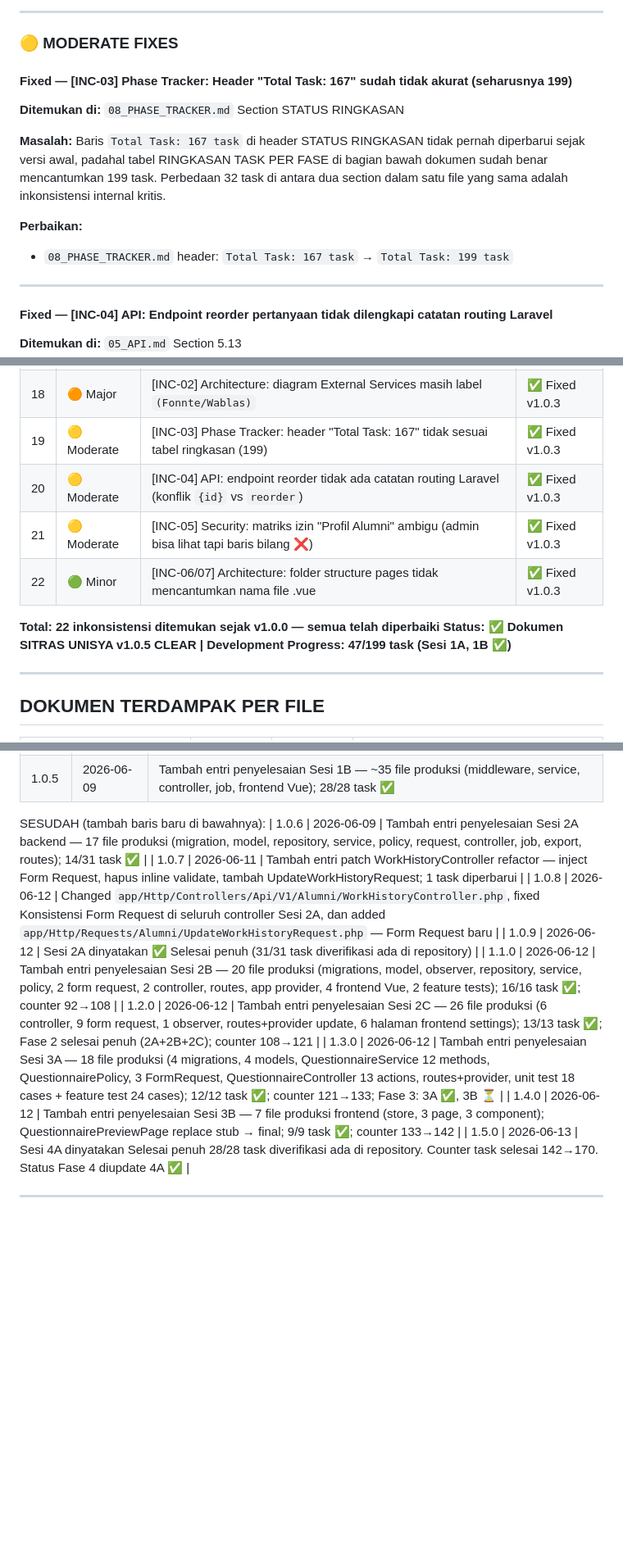
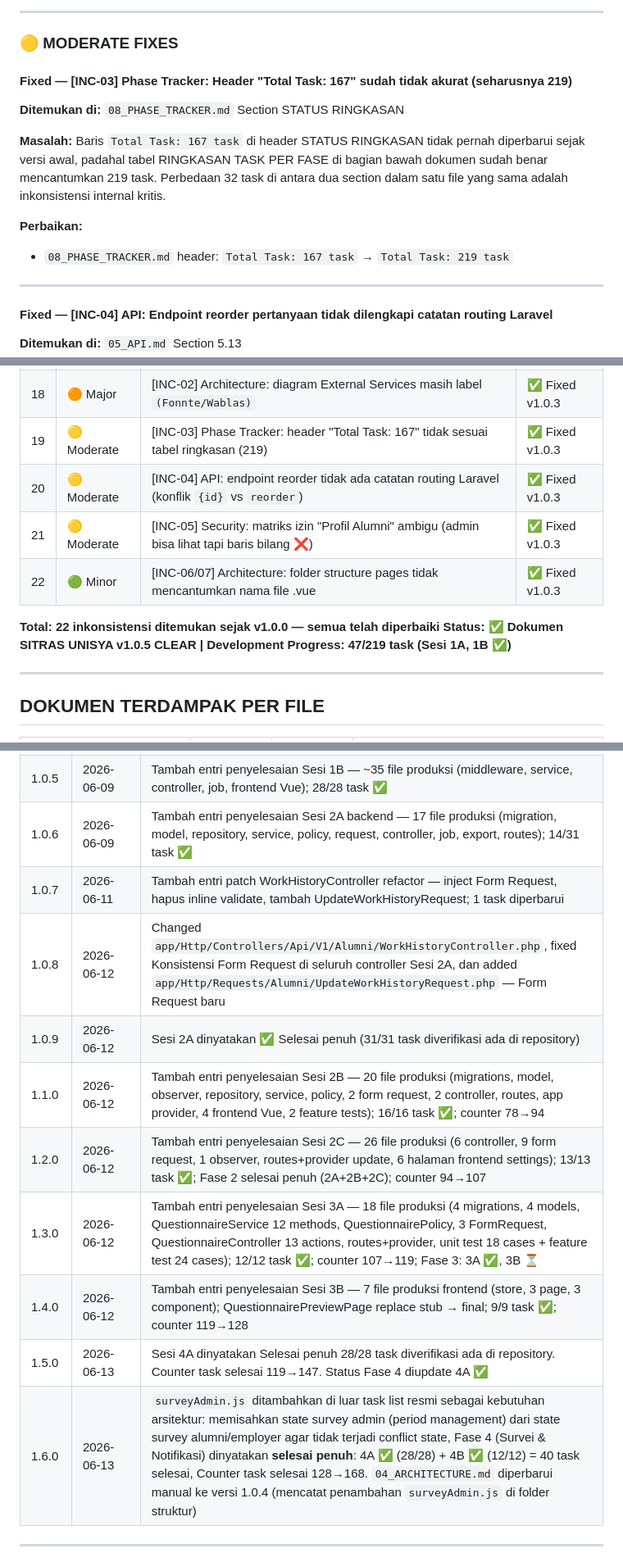
Before and after one commit to elmansurnet/sitras-unisya, a Markdown page: 09_CHANGELOG.md, 3 parts joined by grey strips. Shown at 82% size. Rendered like a GitHub page; blank space fills up the shorter version.

```diff
--- a/09_CHANGELOG.md
+++ b/09_CHANGELOG.md
@@ -824,16 +851,16 @@ lain ke gateway UNISYA `wacenter.unisya.ac.id`.
 
 ### 🟡 MODERATE FIXES
 
-#### Fixed — [INC-03] Phase Tracker: Header "Total Task: 167" sudah tidak akurat (seharusnya 199)
+#### Fixed — [INC-03] Phase Tracker: Header "Total Task: 167" sudah tidak akurat (seharusnya 219)
 **Ditemukan di:** `08_PHASE_TRACKER.md` Section STATUS RINGKASAN
 
 **Masalah:**
 Baris `Total Task: 167 task` di header STATUS RINGKASAN tidak pernah diperbarui sejak versi awal,
-padahal tabel RINGKASAN TASK PER FASE di bagian bawah dokumen sudah benar mencantumkan 199 task.
+padahal tabel RINGKASAN TASK PER FASE di bagian bawah dokumen sudah benar mencantumkan 219 task.
 Perbedaan 32 task di antara dua section dalam satu file yang sama adalah inkonsistensi internal kritis.
 
 **Perbaikan:**
-- `08_PHASE_TRACKER.md` header: `Total Task: 167 task` → `Total Task: 199 task`
+- `08_PHASE_TRACKER.md` header: `Total Task: 167 task` → `Total Task: 219 task`
 
 ---
 
@@ -1345,13 +1372,13 @@ Baris "Hapus Employer (soft delete)" tidak ada di matriks izin sebelumnya, padah
 | 16 | 🟡 Moderate | Kolom `notification_logs.status delivered` tidak bisa diisi otomatis dari gateway | ✅ Fixed v1.0.2 |
 | 17 | 🟠 Major | [INC-01] Blueprint: tabel identitas proyek (Versi & Tanggal) tidak sinkron dengan header | ✅ Fixed v1.0.3 |
 | 18 | 🟠 Major | [INC-02] Architecture: diagram External Services masih label `(Fonnte/Wablas)` | ✅ Fixed v1.0.3 |
-| 19 | 🟡 Moderate | [INC-03] Phase Tracker: header "Total Task: 167" tidak sesuai tabel ringkasan (199) | ✅ Fixed v1.0.3 |
+| 19 | 🟡 Moderate | [INC-03] Phase Tracker: header "Total Task: 167" tidak sesuai tabel ringkasan (219) | ✅ Fixed v1.0.3 |
 | 20 | 🟡 Moderate | [INC-04] API: endpoint reorder tidak ada catatan routing Laravel (konflik `{id}` vs `reorder`) | ✅ Fixed v1.0.3 |
 | 21 | 🟡 Moderate | [INC-05] Security: matriks izin "Profil Alumni" ambigu (admin bisa lihat tapi baris bilang ❌) | ✅ Fixed v1.0.3 |
 | 22 | 🟢 Minor | [INC-06/07] Architecture: folder structure pages tidak mencantumkan nama file .vue | ✅ Fixed v1.0.3 |
 
 **Total: 22 inkonsistensi ditemukan sejak v1.0.0 — semua telah diperbaiki**
-**Status: ✅ Dokumen SITRAS UNISYA v1.0.5 CLEAR | Development Progress: 47/199 task (Sesi 1A, 1B ✅)**
+**Status: ✅ Dokumen SITRAS UNISYA v1.0.5 CLEAR | Development Progress: 47/219 task (Sesi 1A, 1B ✅)**
 
 ---
 
@@ -1383,14 +1410,15 @@ Baris "Hapus Employer (soft delete)" tidak ada di matriks izin sebelumnya, padah
 | 1.0.5 | 2026-06-09 | Tambah entri penyelesaian Sesi 1B — ~35 file produksi (middleware, service, controller, job, frontend Vue); 28/28 task ✅ |
-SESUDAH (tambah baris baru di bawahnya):
 | 1.0.6 | 2026-06-09 | Tambah entri penyelesaian Sesi 2A backend — 17 file produksi (migration, model, repository, service, policy, request, controller, job, export, routes); 14/31 task ✅ |
 | 1.0.7 | 2026-06-11 | Tambah entri patch WorkHistoryController refactor — inject Form Request, hapus inline validate, tambah UpdateWorkHistoryRequest; 1 task diperbarui |
 | 1.0.8 | 2026-06-12 | Changed `app/Http/Controllers/Api/V1/Alumni/WorkHistoryController.php`, fixed Konsistensi Form Request di seluruh controller Sesi 2A, dan added `app/Http/Requests/Alumni/UpdateWorkHistoryRequest.php` — Form Request baru |
 | 1.0.9 | 2026-06-12 | Sesi 2A dinyatakan ✅ Selesai penuh (31/31 task diverifikasi ada di repository) |
-| 1.1.0 | 2026-06-12 | Tambah entri penyelesaian Sesi 2B — 20 file produksi (migrations, model, observer, repository, service, policy, 2 form request, 2 controller, routes, app provider, 4 frontend Vue, 2 feature tests); 16/16 task ✅; counter 92→108 |
-| 1.2.0 | 2026-06-12 | Tambah entri penyelesaian Sesi 2C — 26 file produksi (6 controller, 9 form request, 1 observer, routes+provider update, 6 halaman frontend settings); 13/13 task ✅; Fase 2 selesai penuh (2A+2B+2C); counter 108→121 |
-| 1.3.0 | 2026-06-12 | Tambah entri penyelesaian Sesi 3A — 18 file produksi (4 migrations, 4 models, QuestionnaireService 12 methods, QuestionnairePolicy, 3 FormRequest, QuestionnaireController 13 actions, routes+provider, unit test 18 cases + feature test 24 cases); 12/12 task ✅; counter 121→133; Fase 3: 3A ✅, 3B ⏳ |
-| 1.4.0 | 2026-06-12 | Tambah entri penyelesaian Sesi 3B — 7 file produksi frontend (store, 3 page, 3 component); QuestionnairePreviewPage replace stub → final; 9/9 task ✅; counter 133→142 |
-| 1.5.0 | 2026-06-13 | Sesi 4A dinyatakan Selesai penuh 28/28 task diverifikasi ada di repository. Counter task selesai 142→170. Status Fase 4 diupdate 4A ✅ |
+| 1.1.0 | 2026-06-12 | Tambah entri penyelesaian Sesi 2B — 20 file produksi (migrations, model, observer, repository, service, policy, 2 form request, 2 controller, routes, app provider, 4 frontend Vue, 2 feature tests); 16/16 task ✅; counter 78→94 |
+| 1.2.0 | 2026-06-12 | Tambah entri penyelesaian Sesi 2C — 26 file produksi (6 controller, 9 form request, 1 observer, routes+provider update, 6 halaman frontend settings); 13/13 task ✅; Fase 2 selesai penuh (2A+2B+2C); counter 94→107 |
+| 1.3.0 | 2026-06-12 | Tambah entri penyelesaian Sesi 3A — 18 file produksi (4 migrations, 4 models, QuestionnaireService 12 methods, QuestionnairePolicy, 3 FormRequest, QuestionnaireController 13 actions, routes+provider, unit test 18 cases + feature test 24 cases); 12/12 task ✅; counter 107→119; Fase 3: 3A ✅, 3B ⏳ |
+| 1.4.0 | 2026-06-12 | Tambah entri penyelesaian Sesi 3B — 7 file produksi frontend (store, 3 page, 3 component); QuestionnairePreviewPage replace stub → final; 9/9 task ✅; counter 119→128 |
+| 1.5.0 | 2026-06-13 | Sesi 4A dinyatakan Selesai penuh 28/28 task diverifikasi ada di repository. Counter task selesai 119→147. Status Fase 4 diupdate 4A ✅ |
+| 1.6.0 | 2026-06-13 | `surveyAdmin.js` ditambahkan di luar task list resmi sebagai kebutuhan arsitektur: memisahkan state survey admin (period management) dari state survey alumni/employer agar tidak terjadi conflict state, Fase 4 (Survei & Notifikasi) dinyatakan **selesai penuh**: 4A ✅ (28/28) + 4B ✅ (12/12) = 40 task selesai, Counter task selesai 128→168. `04_ARCHITECTURE.md` diperbarui manual ke versi 1.0.4 (mencatat penambahan `surveyAdmin.js` di folder struktur) |
+
 
 ---
 
```
Also changed, not shown: other parts of 09_CHANGELOG.md (+40 -13 lines), 04_ARCHITECTURE.md (+4 -2 lines), 08_PHASE_TRACKER.md (+32 -28 lines).
